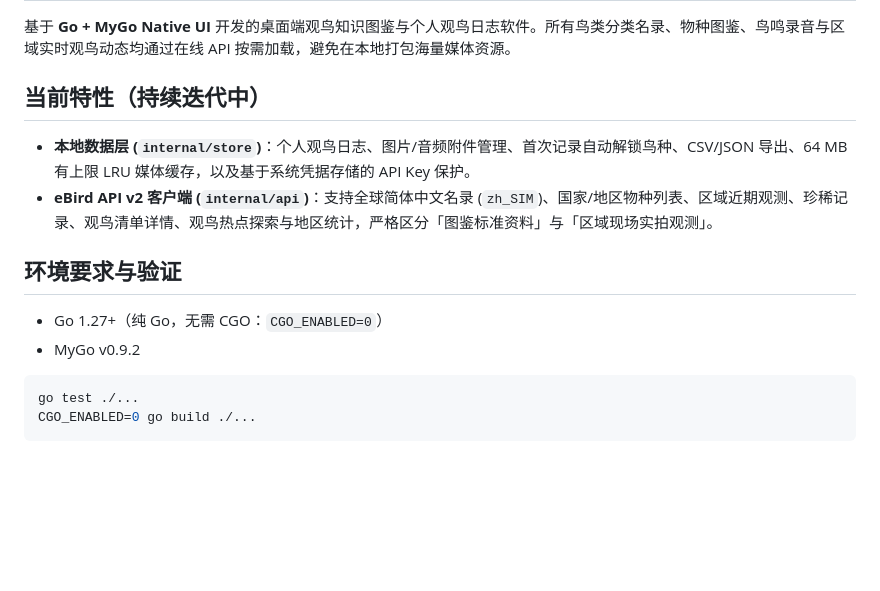
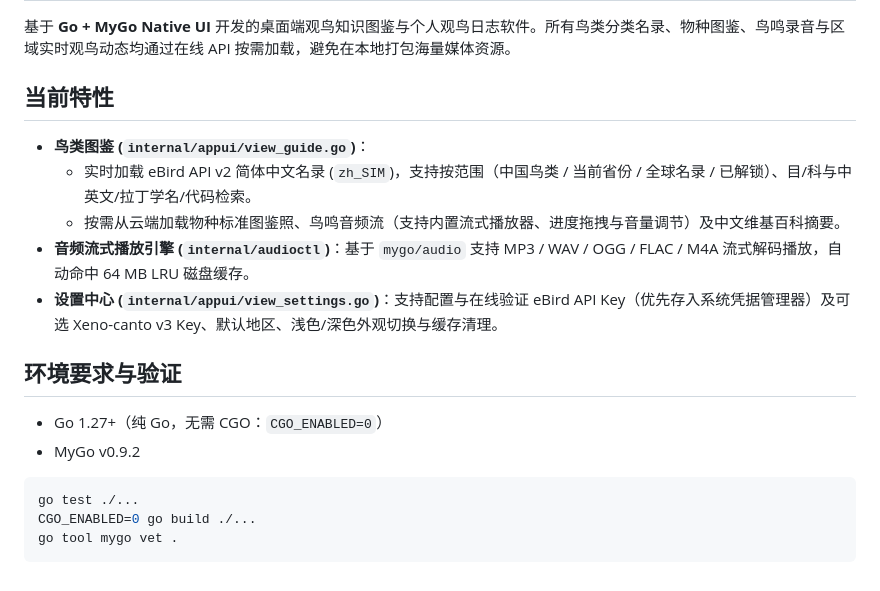
Before and after one commit to Darastas/Birdview, a Markdown page: README.md, the part around the change. Drawn GitHub-style; blank space fills up the shorter version.

Commit message:
实现应用主框架、鸟类图鉴、流式鸟鸣播放器与设置中心

````diff
--- a/README.md
+++ b/README.md
@@ -2,10 +2,13 @@
 
 基于 **Go + MyGo Native UI** 开发的桌面端观鸟知识图鉴与个人观鸟日志软件。所有鸟类分类名录、物种图鉴、鸟鸣录音与区域实时观鸟动态均通过在线 API 按需加载，避免在本地打包海量媒体资源。
 
-## 当前特性（持续迭代中）
+## 当前特性
 
-- **本地数据层 (`internal/store`)**：个人观鸟日志、图片/音频附件管理、首次记录自动解锁鸟种、CSV/JSON 导出、64 MB 有上限 LRU 媒体缓存，以及基于系统凭据存储的 API Key 保护。
-- **eBird API v2 客户端 (`internal/api`)**：支持全球简体中文名录 (`zh_SIM`)、国家/地区物种列表、区域近期观测、珍稀记录、观鸟清单详情、观鸟热点探索与地区统计，严格区分「图鉴标准资料」与「区域现场实拍观测」。
+- **鸟类图鉴 (`internal/appui/view_guide.go`)**：
+  - 实时加载 eBird API v2 简体中文名录 (`zh_SIM`)，支持按范围（中国鸟类 / 当前省份 / 全球名录 / 已解锁）、目/科与中英文/拉丁学名/代码检索。
+  - 按需从云端加载物种标准图鉴照、鸟鸣音频流（支持内置流式播放器、进度拖拽与音量调节）及中文维基百科摘要。
+- **音频流式播放引擎 (`internal/audioctl`)**：基于 `mygo/audio` 支持 MP3 / WAV / OGG / FLAC / M4A 流式解码播放，自动命中 64 MB LRU 磁盘缓存。
+- **设置中心 (`internal/appui/view_settings.go`)**：支持配置与在线验证 eBird API Key（优先存入系统凭据管理器）及可选 Xeno-canto v3 Key、默认地区、浅色/深色外观切换与缓存清理。
 
 ## 环境要求与验证
 
@@ -15,4 +18,5 @@
 ```bash
 go test ./...
 CGO_ENABLED=0 go build ./...
+go tool mygo vet .
 ```
````
Also changed, not shown: resources/icon.png (renamed from Birdview/resources/icon.png), 10 other files.
